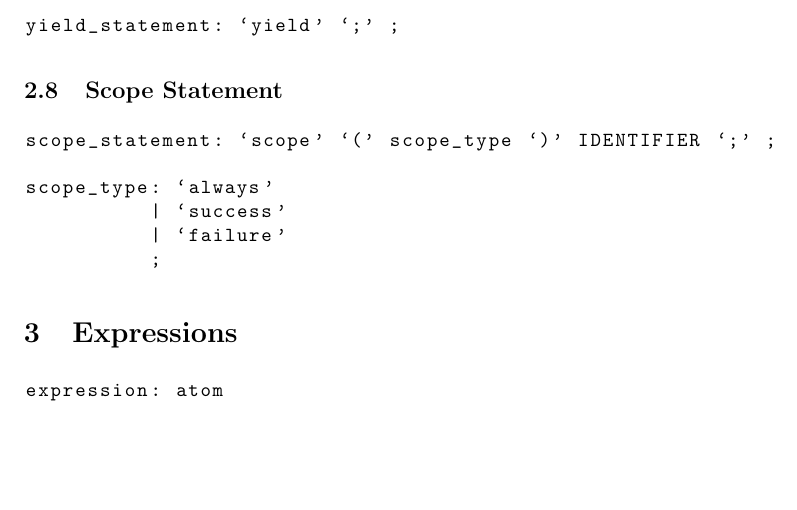
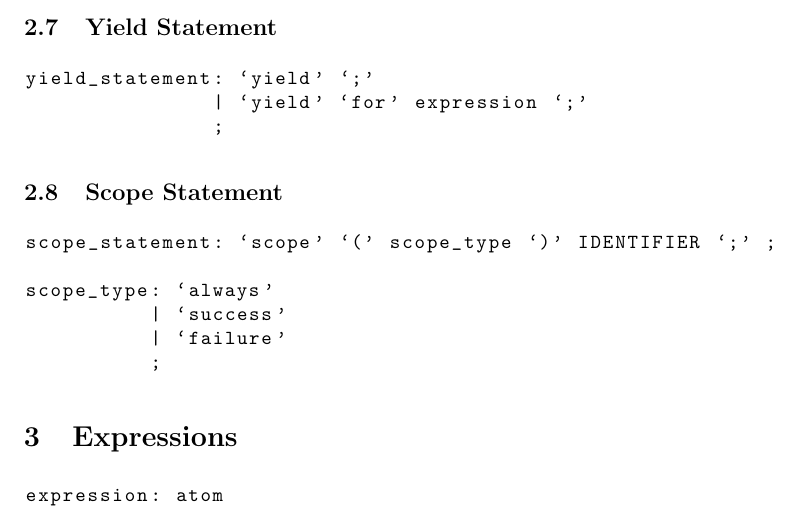
Before and after one commit to nesanter/bsa, a LaTeX document (guides/syn.tex): part of page 3 of 5, cut at the place of the change, the shorter picture padded with empty space. Compiled offline with pdfLaTeX.

Commit message:
add yield for to syntax reference

```diff
--- a/guides/syn.tex
+++ b/guides/syn.tex
@@ -87,7 +87,9 @@ fork_statement: `fork' IDENTIFIER `;' ;
 \subsection{Yield Statement}
 
 \begin{lstlisting}
-yield_statement: `yield' `;' ;
+yield_statement: `yield' `;'
+               | `yield' `for' expression `;'
+               ;
 \end{lstlisting}
 
 \subsection{Scope Statement}
```
